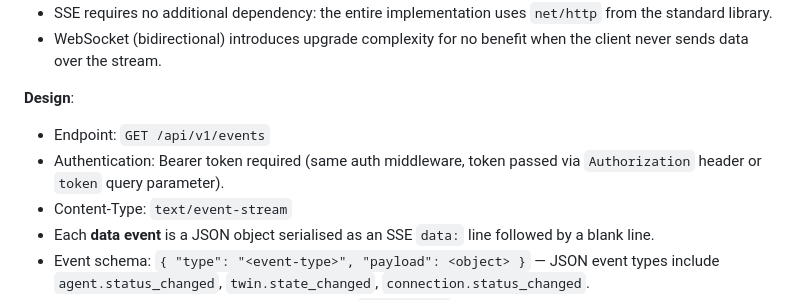
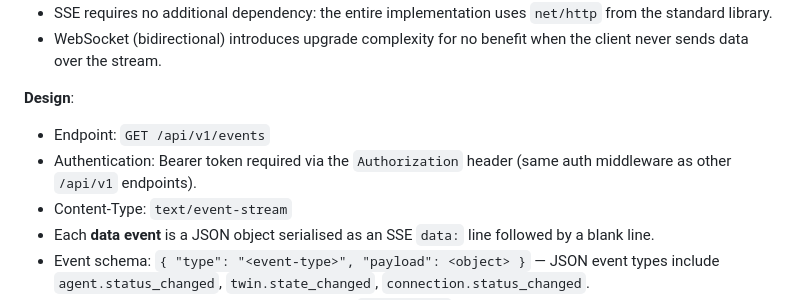
Before and after one commit to abuxton/pheromone, a Markdown page: docs/adr/adr-017-ui-api-gateway.md, the part around the change. Drawn GitHub-style.

Commit message:
Update adr-017-ui-api-gateway.md
Co-authored-by: Copilot <175728472+Copilot@users.noreply.github.com>

```diff
--- a/docs/adr/adr-017-ui-api-gateway.md
+++ b/docs/adr/adr-017-ui-api-gateway.md
@@ -41,7 +41,7 @@ The current server (ADR-002) serves the management UI and REST API on a single H
 
 **Design**:
 - Endpoint: `GET /api/v1/events`
-- Authentication: Bearer token required (same auth middleware, token passed via `Authorization` header or `token` query parameter).
+- Authentication: Bearer token required via the `Authorization` header (same auth middleware as other `/api/v1` endpoints).
 - Content-Type: `text/event-stream`
 - Each **data event** is a JSON object serialised as an SSE `data:` line followed by a blank line.
 - Event schema: `{ "type": "<event-type>", "payload": <object> }` — JSON event types include `agent.status_changed`, `twin.state_changed`, `connection.status_changed`.
```
